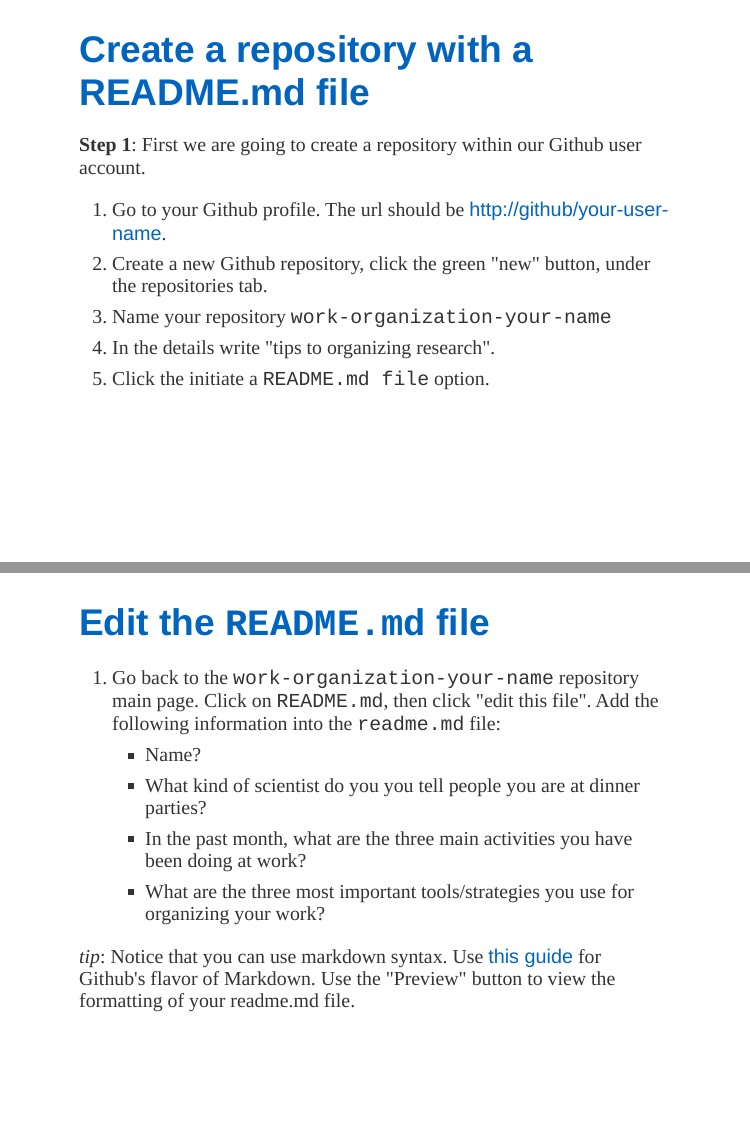
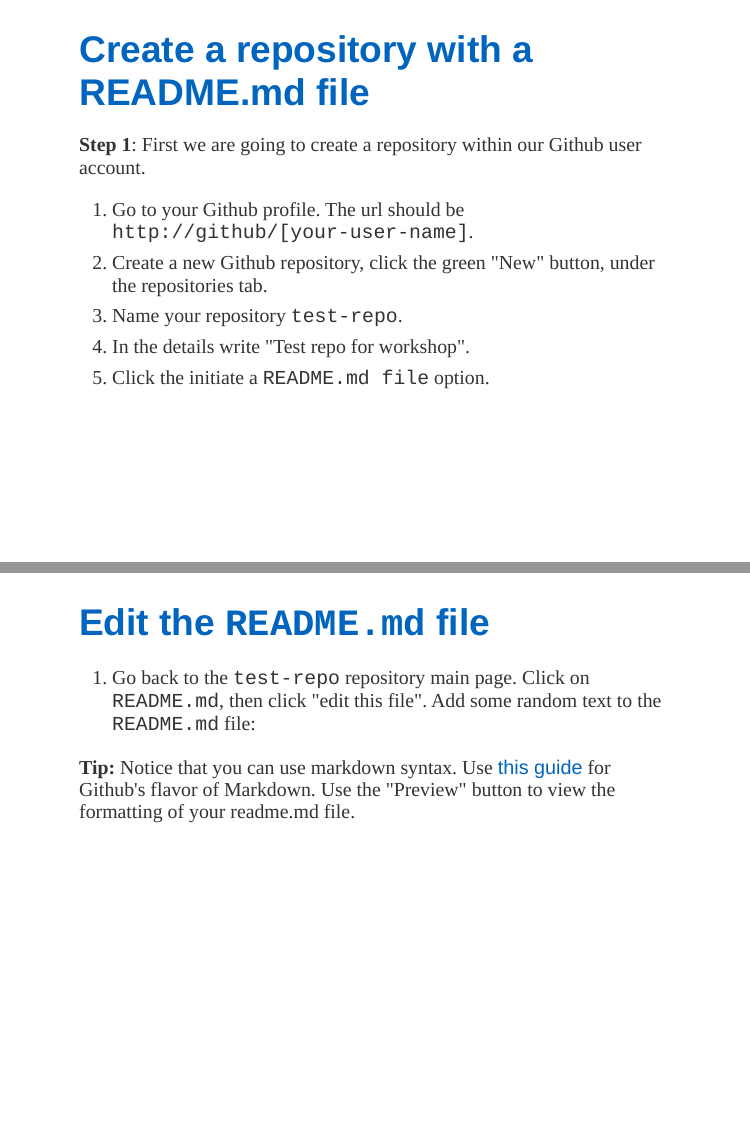
Before and after one commit to mine-cetinkaya-rundel/repro-compute-isba18, an R Markdown document (04-git/04-git.Rmd): pages 16 and 18 of 37, joined at a grey line. The pictures show the slides in the output file 04-git/04-git.html that the author committed with the source; the slides are laid out offline by our stand-in for remark.js, each with all of its steps uncovered, in fonts that may differ from those the slides ask for, and without slide numbers, shadows or browser add-ons.

Commit message:
Remove stuff we didn't get to

```diff
--- a/04-git/04-git.Rmd
+++ b/04-git/04-git.Rmd
@@ -157,10 +156,10 @@ In this activity you are going to learn how to collaborate using Github.  With a
 
 **Step 1**: First we are going to create a repository within our Github user account.
 
-1. Go to your Github profile. The url should be [http://github/your-user-name]().
-2. Create a new Github repository, click the green "new" button, under the repositories tab.
-3. Name your repository `work-organization-your-name`
-4. In the details write "tips to organizing research".
+1. Go to your Github profile. The url should be `http://github/[your-user-name]`.
+2. Create a new Github repository, click the green "New" button, under the repositories tab.
+3. Name your repository `test-repo`.
+4. In the details write "Test repo for workshop".
 5. Click the initiate a `README.md file` option.
 
 ---
@@ -177,13 +176,9 @@ In this activity you are going to learn how to collaborate using Github.  With a
 
 ## Edit the `README.md` file
 
-1.  Go back to the `work-organization-your-name` repository main page. Click on `README.md`, then click "edit this file". Add the following information into the `readme.md` file:
-    -  Name?
-    -  What kind of scientist do you you tell people you are at dinner parties?
-    -  In the past month, what are the three main activities you have been doing at work?
-    -  What are the three most important tools/strategies you use for organizing your work?
+1.  Go back to the `test-repo` repository main page. Click on `README.md`, then click "edit this file". Add some random text to the `README.md` file:
 
-*tip*:  Notice that you can use markdown syntax. Use [this guide](https://help.github.com/articles/markdown-basics/) for Github's flavor of Markdown. Use the "Preview" button to view the formatting of your readme.md file.
+**Tip:**  Notice that you can use markdown syntax. Use [this guide](https://help.github.com/articles/markdown-basics/) for Github's flavor of Markdown. Use the "Preview" button to view the formatting of your readme.md file.
 
 ---
 
```
Also changed, not shown: 04-git/04-git.html, 04-git/04-git.Rmd (6 more changed lines).
